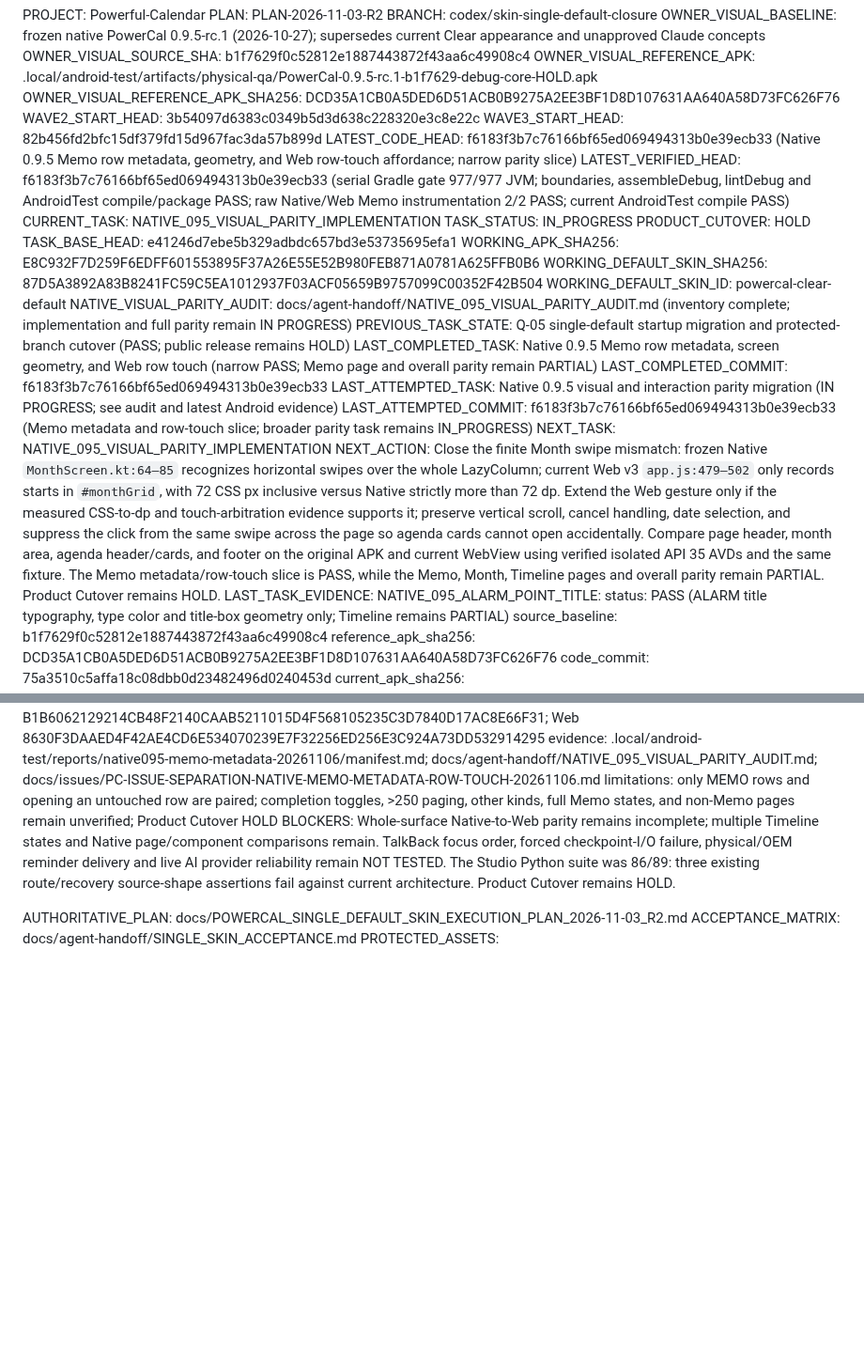
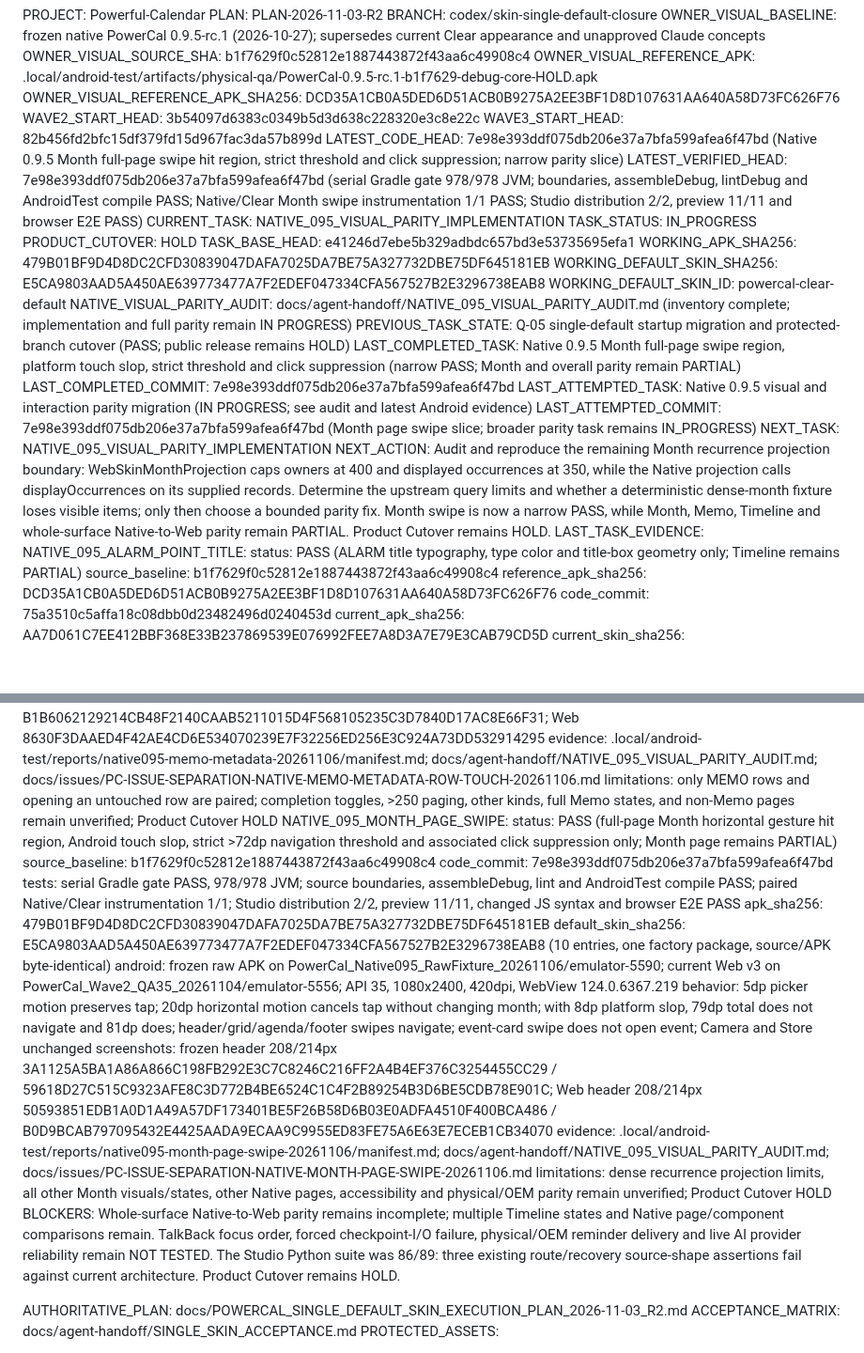
Before and after one commit to ShakeCrane/Powerful-Calendar, a Markdown page: docs/agent-handoff/CURRENT.md, 2 parts joined by grey strips. Shown at 94% size. GitHub-like rendering; blank space fills up the shorter version.

Commit message:
docs(skin): 记录原生月历整页手势验收证据

```diff
--- a/docs/agent-handoff/CURRENT.md
+++ b/docs/agent-handoff/CURRENT.md
@@ -7,23 +7,23 @@ OWNER_VISUAL_REFERENCE_APK: .local/android-test/artifacts/physical-qa/PowerCal-0
 OWNER_VISUAL_REFERENCE_APK_SHA256: DCD35A1CB0A5DED6D51ACB0B9275A2EE3BF1D8D107631AA640A58D73FC626F76
 WAVE2_START_HEAD: 3b54097d6383c0349b5d3d638c228320e3c8e22c
 WAVE3_START_HEAD: 82b456fd2bfc15df379fd15d967fac3da57b899d
-LATEST_CODE_HEAD: f6183f3b7c76166bf65ed069494313b0e39ecb33 (Native 0.9.5 Memo row metadata, geometry, and Web row-touch affordance; narrow parity slice)
-LATEST_VERIFIED_HEAD: f6183f3b7c76166bf65ed069494313b0e39ecb33 (serial Gradle gate 977/977 JVM; boundaries, assembleDebug, lintDebug and AndroidTest compile/package PASS; raw Native/Web Memo instrumentation 2/2 PASS; current AndroidTest compile PASS)
+LATEST_CODE_HEAD: 7e98e393ddf075db206e37a7bfa599afea6f47bd (Native 0.9.5 Month full-page swipe hit region, strict threshold and click suppression; narrow parity slice)
+LATEST_VERIFIED_HEAD: 7e98e393ddf075db206e37a7bfa599afea6f47bd (serial Gradle gate 978/978 JVM; boundaries, assembleDebug, lintDebug and AndroidTest compile PASS; Native/Clear Month swipe instrumentation 1/1 PASS; Studio distribution 2/2, preview 11/11 and browser E2E PASS)
 CURRENT_TASK: NATIVE_095_VISUAL_PARITY_IMPLEMENTATION
 TASK_STATUS: IN_PROGRESS
 PRODUCT_CUTOVER: HOLD
 TASK_BASE_HEAD: e41246d7ebe5b329adbdc657bd3e53735695efa1
-WORKING_APK_SHA256: E8C932F7D259F6EDFF601553895F37A26E55E52B980FEB871A0781A625FFB0B6
-WORKING_DEFAULT_SKIN_SHA256: 87D5A3892A83B8241FC59C5EA1012937F03ACF05659B9757099C00352F42B504
+WORKING_APK_SHA256: 479B01BF9D4D8DC2CFD30839047DAFA7025DA7BE75A327732DBE75DF645181EB
+WORKING_DEFAULT_SKIN_SHA256: E5CA9803AAD5A450AE639773477A7F2EDEF047334CFA567527B2E3296738EAB8
 WORKING_DEFAULT_SKIN_ID: powercal-clear-default
 NATIVE_VISUAL_PARITY_AUDIT: docs/agent-handoff/NATIVE_095_VISUAL_PARITY_AUDIT.md (inventory complete; implementation and full parity remain IN PROGRESS)
 PREVIOUS_TASK_STATE: Q-05 single-default startup migration and protected-branch cutover (PASS; public release remains HOLD)
-LAST_COMPLETED_TASK: Native 0.9.5 Memo row metadata, screen geometry, and Web row touch (narrow PASS; Memo page and overall parity remain PARTIAL)
-LAST_COMPLETED_COMMIT: f6183f3b7c76166bf65ed069494313b0e39ecb33
+LAST_COMPLETED_TASK: Native 0.9.5 Month full-page swipe region, platform touch slop, strict threshold and click suppression (narrow PASS; Month and overall parity remain PARTIAL)
+LAST_COMPLETED_COMMIT: 7e98e393ddf075db206e37a7bfa599afea6f47bd
 LAST_ATTEMPTED_TASK: Native 0.9.5 visual and interaction parity migration (IN PROGRESS; see audit and latest Android evidence)
-LAST_ATTEMPTED_COMMIT: f6183f3b7c76166bf65ed069494313b0e39ecb33 (Memo metadata and row-touch slice; broader parity task remains IN_PROGRESS)
+LAST_ATTEMPTED_COMMIT: 7e98e393ddf075db206e37a7bfa599afea6f47bd (Month page swipe slice; broader parity task remains IN_PROGRESS)
 NEXT_TASK: NATIVE_095_VISUAL_PARITY_IMPLEMENTATION
-NEXT_ACTION: Close the finite Month swipe mismatch: frozen Native `MonthScreen.kt:64–85` recognizes horizontal swipes over the whole LazyColumn; current Web v3 `app.js:479–502` only records starts in `#monthGrid`, with 72 CSS px inclusive versus Native strictly more than 72 dp. Extend the Web gesture only if the measured CSS-to-dp and touch-arbitration evidence supports it; preserve vertical scroll, cancel handling, date selection, and suppress the click from the same swipe across the page so agenda cards cannot open accidentally. Compare page header, month area, agenda header/cards, and footer on the original APK and current WebView using verified isolated API 35 AVDs and the same fixture. The Memo metadata/row-touch slice is PASS, while the Memo, Month, Timeline pages and overall parity remain PARTIAL. Product Cutover remains HOLD.
+NEXT_ACTION: Audit and reproduce the remaining Month recurrence projection boundary: WebSkinMonthProjection caps owners at 400 and displayed occurrences at 350, while the Native projection calls displayOccurrences on its supplied records. Determine the upstream query limits and whether a deterministic dense-month fixture loses visible items; only then choose a bounded parity fix. Month swipe is now a narrow PASS, while Month, Memo, Timeline and whole-surface Native-to-Web parity remain PARTIAL. Product Cutover remains HOLD.
 LAST_TASK_EVIDENCE:
   NATIVE_095_ALARM_POINT_TITLE:
     status: PASS (ALARM title typography, type color and title-box geometry only; Timeline remains PARTIAL)
@@ -645,6 +645,18 @@ LATEST_VERIFIED_EVIDENCE:
     screenshots: Native B1B6062129214CB48F2140CAAB5211015D4F568105235C3D7840D17AC8E66F31; Web 8630F3DAAED4F42AE4CD6E534070239E7F32256ED256E3C924A73DD532914295
     evidence: .local/android-test/reports/native095-memo-metadata-20261106/manifest.md; docs/agent-handoff/NATIVE_095_VISUAL_PARITY_AUDIT.md; docs/issues/PC-ISSUE-SEPARATION-NATIVE-MEMO-METADATA-ROW-TOUCH-20261106.md
     limitations: only MEMO rows and opening an untouched row are paired; completion toggles, >250 paging, other kinds, full Memo states, and non-Memo pages remain unverified; Product Cutover HOLD
+  NATIVE_095_MONTH_PAGE_SWIPE:
+    status: PASS (full-page Month horizontal gesture hit region, Android touch slop, strict >72dp navigation threshold and associated click suppression only; Month page remains PARTIAL)
+    source_baseline: b1f7629f0c52812e1887443872f43aa6c49908c4
+    code_commit: 7e98e393ddf075db206e37a7bfa599afea6f47bd
+    tests: serial Gradle gate PASS, 978/978 JVM; source boundaries, assembleDebug, lint and AndroidTest compile PASS; paired Native/Clear instrumentation 1/1; Studio distribution 2/2, preview 11/11, changed JS syntax and browser E2E PASS
+    apk_sha256: 479B01BF9D4D8DC2CFD30839047DAFA7025DA7BE75A327732DBE75DF645181EB
+    default_skin_sha256: E5CA9803AAD5A450AE639773477A7F2EDEF047334CFA567527B2E3296738EAB8 (10 entries, one factory package, source/APK byte-identical)
+    android: frozen raw APK on PowerCal_Native095_RawFixture_20261106/emulator-5590; current Web v3 on PowerCal_Wave2_QA35_20261104/emulator-5556; API 35, 1080x2400, 420dpi, WebView 124.0.6367.219
+    behavior: 5dp picker motion preserves tap; 20dp horizontal motion cancels tap without changing month; with 8dp platform slop, 79dp total does not navigate and 81dp does; header/grid/agenda/footer swipes navigate; event-card swipe does not open event; Camera and Store unchanged
+    screenshots: frozen header 208/214px 3A1125A5BA1A86A866C198FB292E3C7C8246C216FF2A4B4EF376C3254455CC29 / 59618D27C515C9323AFE8C3D772B4BE6524C1C4F2B89254B3D6BE5CDB78E901C; Web header 208/214px 50593851EDB1A0D1A49A57DF173401BE5F26B58D6B03E0ADFA4510F400BCA486 / B0D9BCAB797095432E4425AADA9ECAA9C9955ED83FE75A6E63E7ECEB1CB34070
+    evidence: .local/android-test/reports/native095-month-page-swipe-20261106/manifest.md; docs/agent-handoff/NATIVE_095_VISUAL_PARITY_AUDIT.md; docs/issues/PC-ISSUE-SEPARATION-NATIVE-MONTH-PAGE-SWIPE-20261106.md
+    limitations: dense recurrence projection limits, all other Month visuals/states, other Native pages, accessibility and physical/OEM parity remain unverified; Product Cutover HOLD
 BLOCKERS: Whole-surface Native-to-Web parity remains incomplete; multiple Timeline states and Native page/component comparisons remain. TalkBack focus order, forced checkpoint-I/O failure, physical/OEM reminder delivery and live AI provider reliability remain NOT TESTED. The Studio Python suite was 86/89: three existing route/recovery source-shape assertions fail against current architecture. Product Cutover remains HOLD.
 
 AUTHORITATIVE_PLAN: docs/POWERCAL_SINGLE_DEFAULT_SKIN_EXECUTION_PLAN_2026-11-03_R2.md
```
Also changed, not shown: docs/agent-handoff/NATIVE_095_VISUAL_PARITY_AUDIT.md (+25 -2 lines), docs/issues/PC-ISSUE-SEPARATION-NATIVE-MONTH-PAGE-SWIPE-20261106.md (added, +45 -0 lines).
